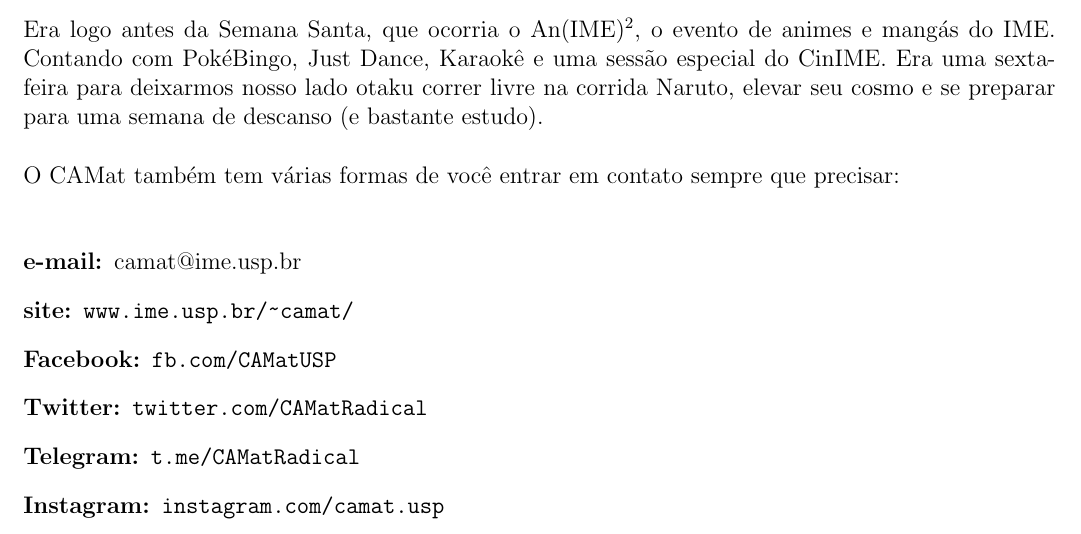
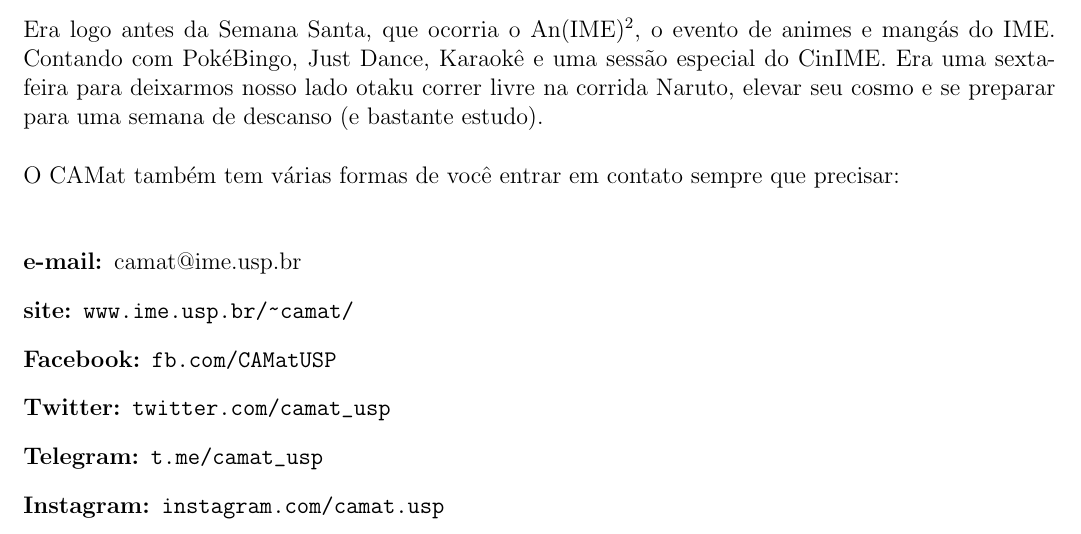
Before and after one commit to Kazuo256/guiadobixo, a LaTeX document (src/GuiaDoBixo.tex, which reads src/camat.tex): part of page 14 of 111, cut so that both start at the same text. Compiled offline with pdfLaTeX.

Commit message:
TODO - Conferir links de sites
Links do Twitter e Telegram do camat atualizados

```diff
--- a/src/camat.tex
+++ b/src/camat.tex
@@ -82,8 +82,8 @@
 \item [e-mail:] camat@ime.usp.br
 \item [site:] \url{www.ime.usp.br/~camat/}
 \item [Facebook:] \url{fb.com/CAMatUSP}
-\item [Twitter:] \url{twitter.com/CAMatRadical}
-\item [Telegram:] \url{t.me/CAMatRadical}
+\item [Twitter:] \url{twitter.com/camat_usp}
+\item [Telegram:] \url{t.me/camat_usp}
 \item [Instagram:] \url{instagram.com/camat.usp}
 \end{description}
 
```
